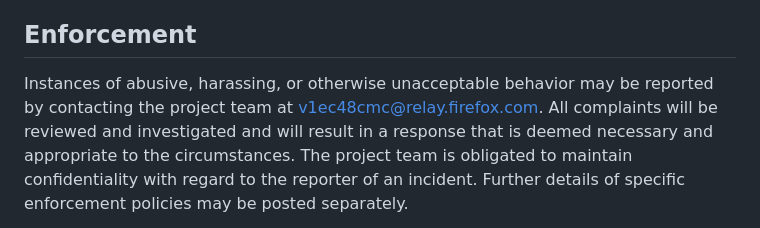
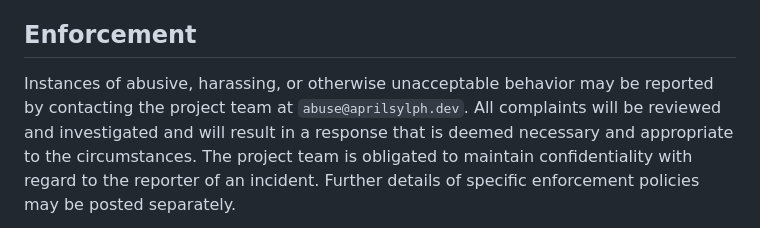
Before and after one commit to AprilSylph/Palettes-for-Tumblr, a Markdown page: CODE_OF_CONDUCT.md, the part around the change. GitHub-like rendering.

Commit message:
chore: update Code of Conduct contact email

```diff
--- a/CODE_OF_CONDUCT.md
+++ b/CODE_OF_CONDUCT.md
@@ -55,7 +55,7 @@ further defined and clarified by project maintainers.
 ## Enforcement
 
 Instances of abusive, harassing, or otherwise unacceptable behavior may be
-reported by contacting the project team at v1ec48cmc@relay.firefox.com. All
+reported by contacting the project team at `abuse@aprilsylph.dev`. All
 complaints will be reviewed and investigated and will result in a response that
 is deemed necessary and appropriate to the circumstances. The project team is
 obligated to maintain confidentiality with regard to the reporter of an incident.
```
